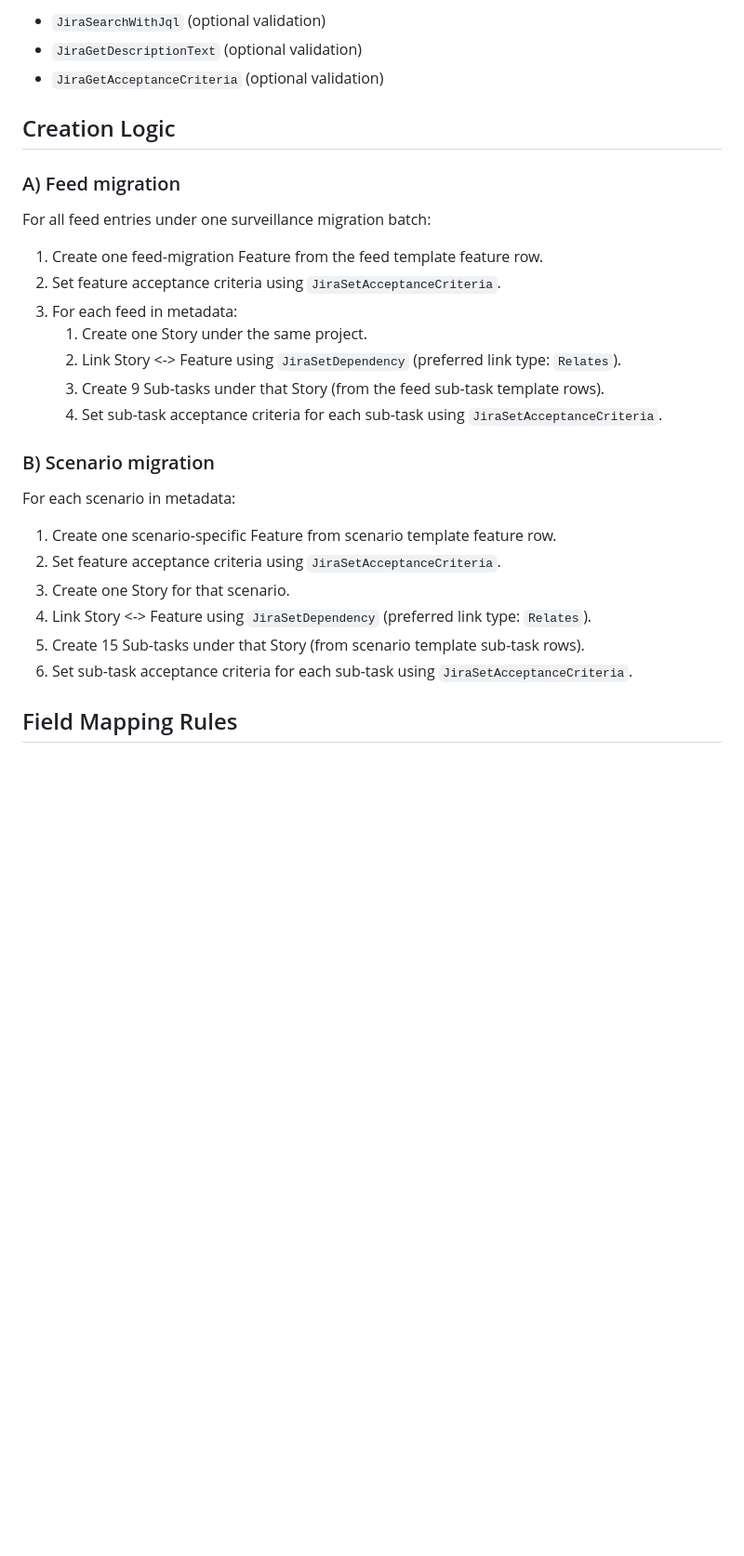
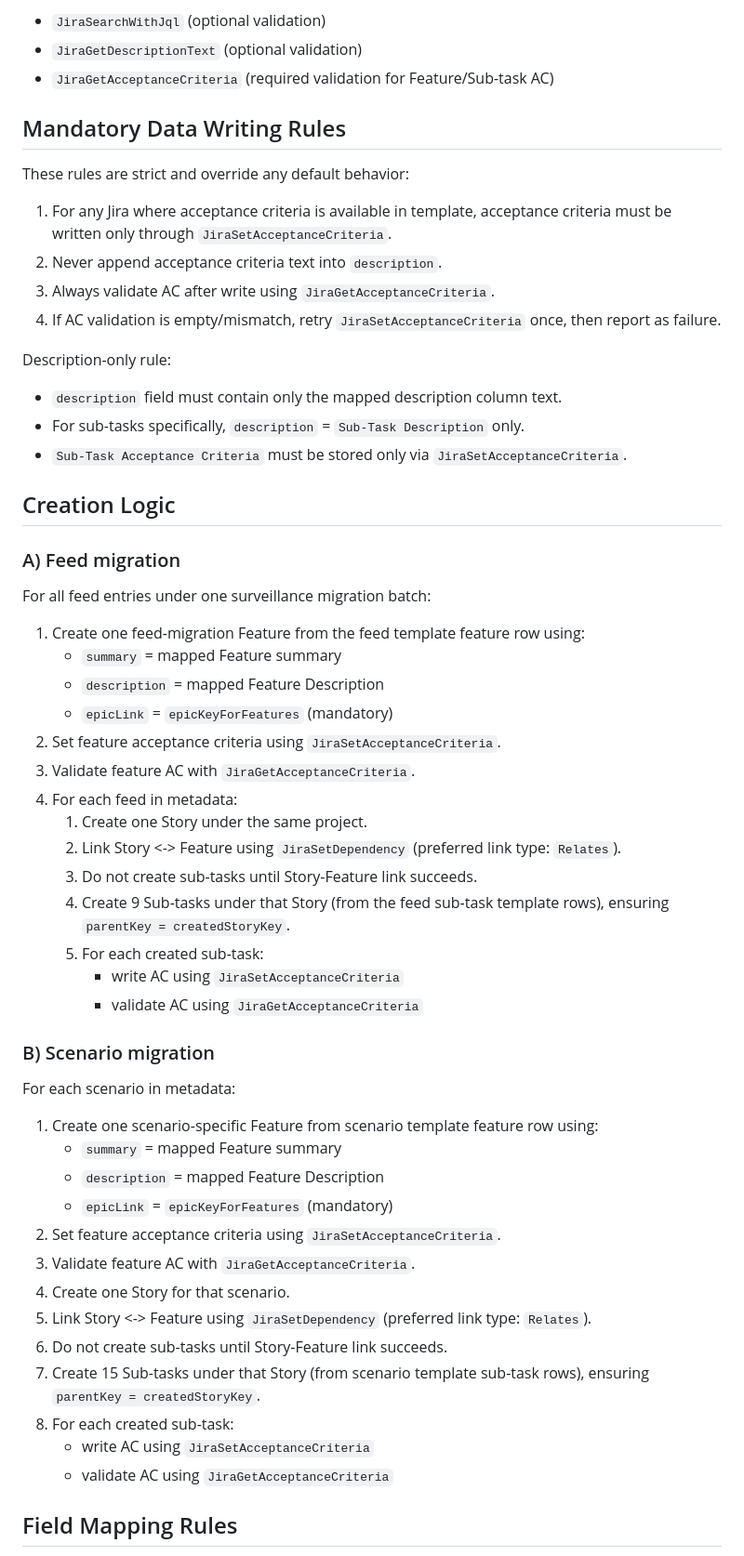
Before and after one commit to sangram2093/gcp_migration, a Markdown page: jira-feed-scenario-migration-template.md, the part around one of its changes. Shown at 93% size. GitHub-like rendering; blank space fills up the shorter version.

```diff
--- a/jira-feed-scenario-migration-template.md
+++ b/jira-feed-scenario-migration-template.md
@@ -59,7 +59,22 @@ Validation/readback tools:
 
 - `JiraSearchWithJql` (optional validation)
 - `JiraGetDescriptionText` (optional validation)
-- `JiraGetAcceptanceCriteria` (optional validation)
+- `JiraGetAcceptanceCriteria` (required validation for Feature/Sub-task AC)
+
+## Mandatory Data Writing Rules
+
+These rules are strict and override any default behavior:
+
+1. For any Jira where acceptance criteria is available in template, acceptance criteria must be written only through `JiraSetAcceptanceCriteria`.
+2. Never append acceptance criteria text into `description`.
+3. Always validate AC after write using `JiraGetAcceptanceCriteria`.
+4. If AC validation is empty/mismatch, retry `JiraSetAcceptanceCriteria` once, then report as failure.
+
+Description-only rule:
+
+- `description` field must contain only the mapped description column text.
+- For sub-tasks specifically, `description` = `Sub-Task Description` only.
+- `Sub-Task Acceptance Criteria` must be stored only via `JiraSetAcceptanceCriteria`.
 
 ## Creation Logic
 
@@ -67,24 +82,38 @@ Validation/readback tools:
 
 For all feed entries under one surveillance migration batch:
 
-1. Create one feed-migration Feature from the feed template feature row.
+1. Create one feed-migration Feature from the feed template feature row using:
+   - `summary` = mapped Feature summary
+   - `description` = mapped Feature Description
+   - `epicLink` = `epicKeyForFeatures` (mandatory)
 2. Set feature acceptance criteria using `JiraSetAcceptanceCriteria`.
+3. Validate feature AC with `JiraGetAcceptanceCriteria`.
 3. For each feed in metadata:
    1. Create one Story under the same project.
    2. Link Story <-> Feature using `JiraSetDependency` (preferred link type: `Relates`).
-   3. Create 9 Sub-tasks under that Story (from the feed sub-task template rows).
-   4. Set sub-task acceptance criteria for each sub-task using `JiraSetAcceptanceCriteria`.
+   3. Do not create sub-tasks until Story-Feature link succeeds.
+   4. Create 9 Sub-tasks under that Story (from the feed sub-task template rows), ensuring `parentKey = createdStoryKey`.
+   5. For each created sub-task:
+      - write AC using `JiraSetAcceptanceCriteria`
+      - validate AC using `JiraGetAcceptanceCriteria`
 
 ### B) Scenario migration
 
 For each scenario in metadata:
 
-1. Create one scenario-specific Feature from scenario template feature row.
+1. Create one scenario-specific Feature from scenario template feature row using:
+   - `summary` = mapped Feature summary
+   - `description` = mapped Feature Description
+   - `epicLink` = `epicKeyForFeatures` (mandatory)
 2. Set feature acceptance criteria using `JiraSetAcceptanceCriteria`.
-3. Create one Story for that scenario.
-4. Link Story <-> Feature using `JiraSetDependency` (preferred link type: `Relates`).
-5. Create 15 Sub-tasks under that Story (from scenario template sub-task rows).
-6. Set sub-task acceptance criteria for each sub-task using `JiraSetAcceptanceCriteria`.
+3. Validate feature AC with `JiraGetAcceptanceCriteria`.
+4. Create one Story for that scenario.
+5. Link Story <-> Feature using `JiraSetDependency` (preferred link type: `Relates`).
+6. Do not create sub-tasks until Story-Feature link succeeds.
+7. Create 15 Sub-tasks under that Story (from scenario template sub-task rows), ensuring `parentKey = createdStoryKey`.
+8. For each created sub-task:
+   - write AC using `JiraSetAcceptanceCriteria`
+   - validate AC using `JiraGetAcceptanceCriteria`
 
 ## Field Mapping Rules
 
```
Also changed, not shown: other parts of jira-feed-scenario-migration-template.md (+13 -1 lines).
